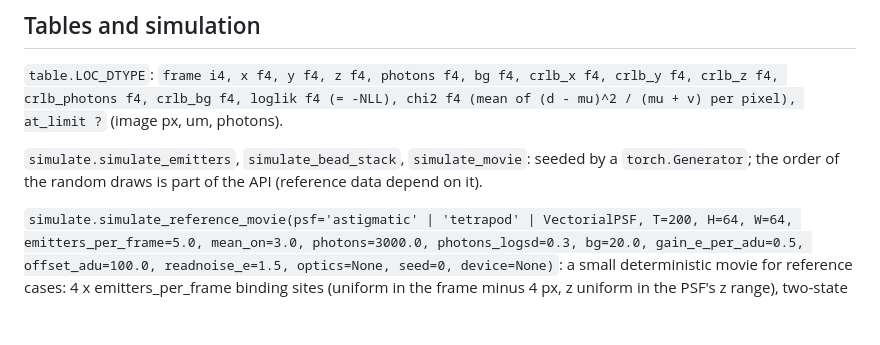
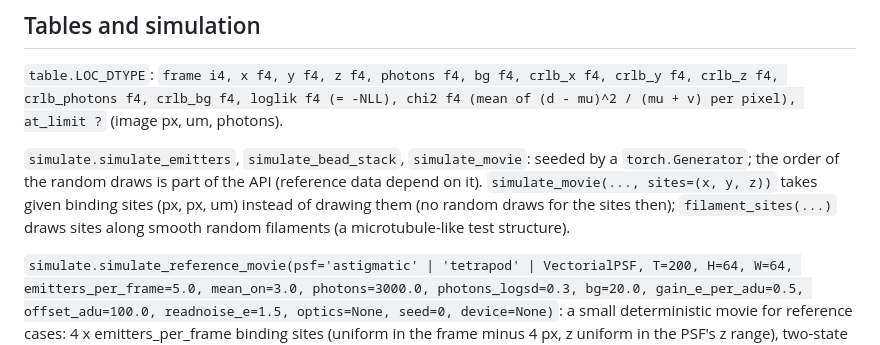
Before and after one commit to jcnossen/torch-psf, a Markdown page: docs/API.md, the part around the change. Drawn GitHub-style; blank space fills up the shorter version.

```diff
--- a/docs/API.md
+++ b/docs/API.md
@@ -92,7 +92,9 @@ loss = NLL(rois) + w_stack NLL(stack) + lam_ref sum((K - ref)^2 / (|ref| + 1e-4)
 crlb_bg f4, loglik f4 (= -NLL), chi2 f4 (mean of (d - mu)^2 / (mu + v) per pixel), at_limit ?` (image px, um, photons).
 
 `simulate.simulate_emitters`, `simulate_bead_stack`, `simulate_movie`: seeded by a `torch.Generator`; the order of the
-random draws is part of the API (reference data depend on it).
+random draws is part of the API (reference data depend on it). `simulate_movie(..., sites=(x, y, z))` takes given
+binding sites (px, px, um) instead of drawing them (no random draws for the sites then); `filament_sites(...)` draws
+sites along smooth random filaments (a microtubule-like test structure).
 
 `simulate.simulate_reference_movie(psf='astigmatic' | 'tetrapod' | VectorialPSF, T=200, H=64, W=64,
 emitters_per_frame=5.0, mean_on=3.0, photons=3000.0, photons_logsd=0.3, bg=20.0, gain_e_per_adu=0.5, offset_adu=100.0,
```
Also changed, not shown: README.md (+5 -3 lines), docs/overview.png, 2 other files.
